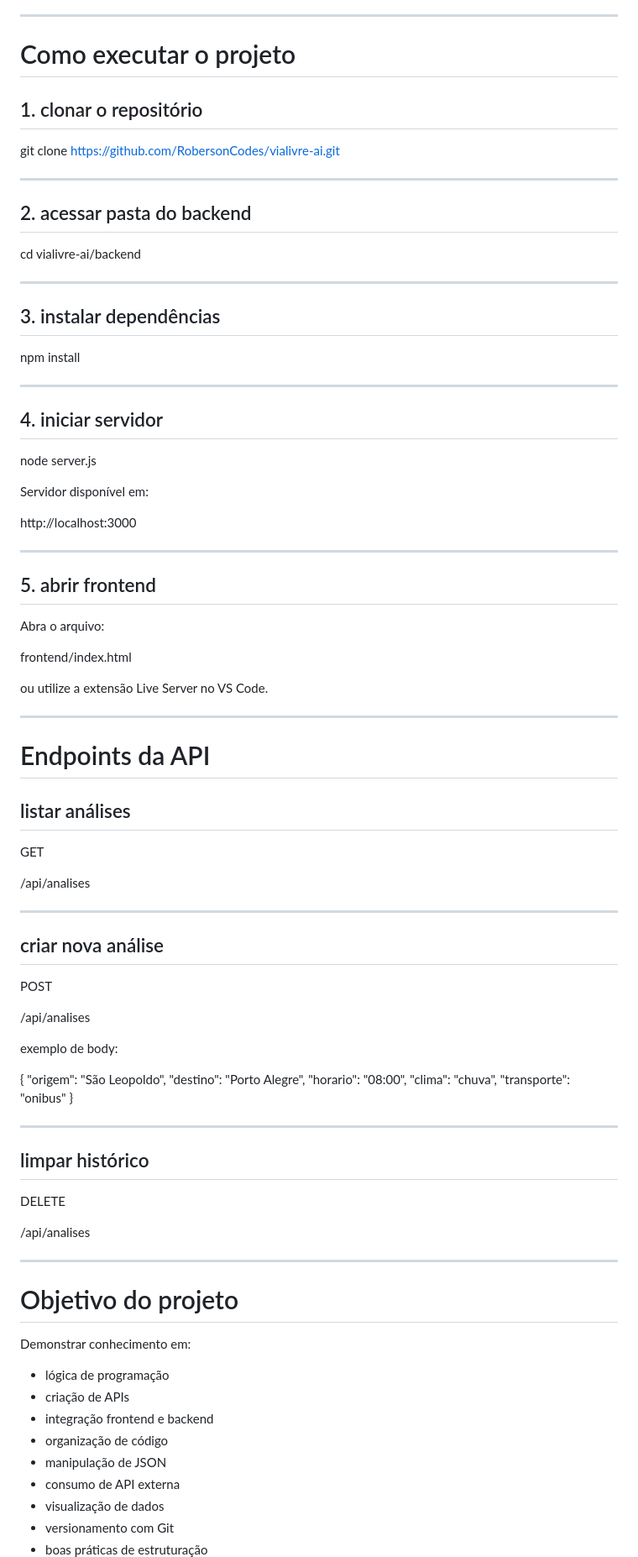
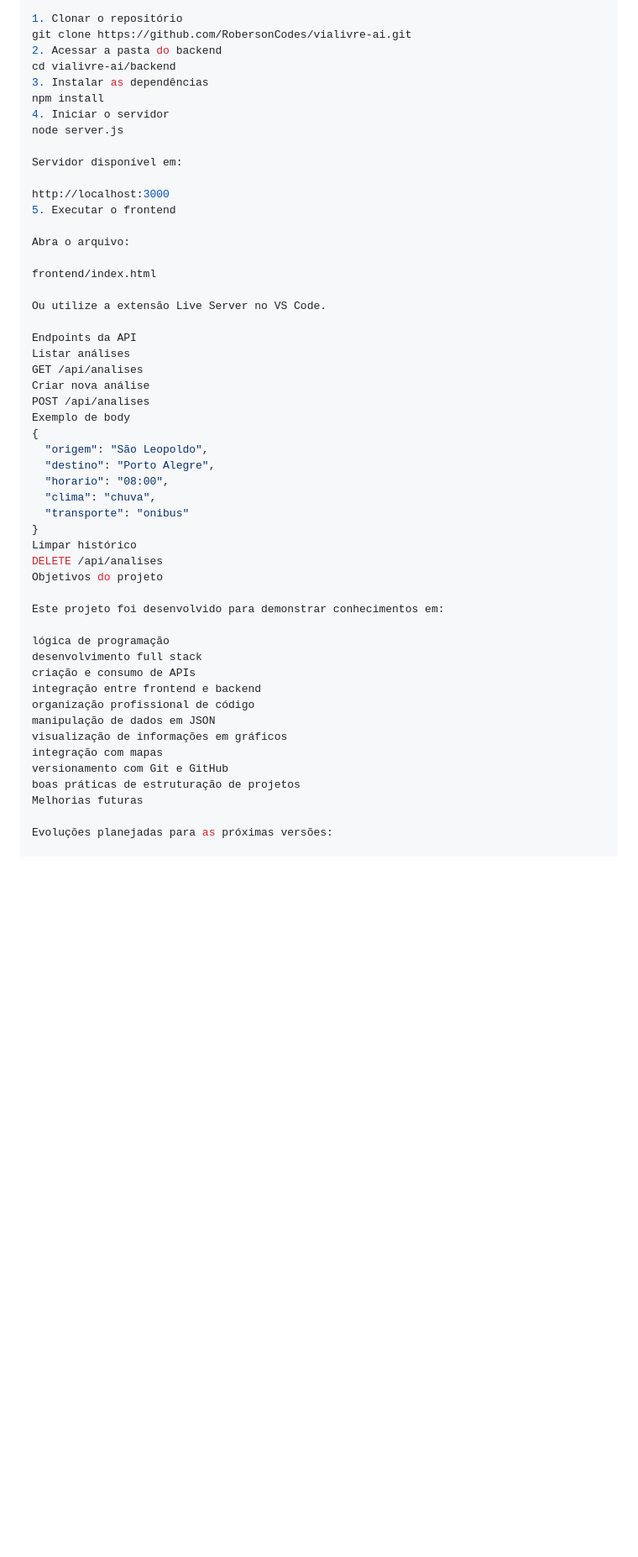
Before and after one commit to RobersonCodes/vialivre-ai, a Markdown page: README.md, the part around one of its changes. Shown at 84% size. GitHub-like rendering; blank space fills up the shorter version.

```diff
--- a/README.md
+++ b/README.md
@@ -169,67 +171,32 @@ vialivre-ai
 │
 └── README.md
 
-
----
-
-# Como executar o projeto
-
-## 1. clonar o repositório
-
+1. Clonar o repositório
 git clone https://github.com/RobersonCodes/vialivre-ai.git
-
----
-
-## 2. acessar pasta do backend
-
+2. Acessar a pasta do backend
 cd vialivre-ai/backend
-
----
-
-## 3. instalar dependências
-
+3. Instalar as dependências
 npm install
-
----
-
-## 4. iniciar servidor
-
+4. Iniciar o servidor
 node server.js
 
 Servidor disponível em:
 
 http://localhost:3000
-
----
-
-## 5. abrir frontend
+5. Executar o frontend
 
 Abra o arquivo:
 
 frontend/index.html
 
-ou utilize a extensão Live Server no VS Code.
+Ou utilize a extensão Live Server no VS Code.
 
----
-
-# Endpoints da API
-
-## listar análises
-
-GET
-
-/api/analises
-
----
-
-## criar nova análise
-
-POST
-
-/api/analises
-
-exemplo de body:
-
+Endpoints da API
+Listar análises
+GET /api/analises
+Criar nova análise
+POST /api/analises
+Exemplo de body
 {
   "origem": "São Leopoldo",
   "destino": "Porto Alegre",
@@ -237,28 +204,23 @@ exemplo de body:
   "clima": "chuva",
   "transporte": "onibus"
 }
+Limpar histórico
+DELETE /api/analises
+Objetivos do projeto
 
----
+Este projeto foi desenvolvido para demonstrar conhecimentos em:
 
-## limpar histórico
+lógica de programação
+desenvolvimento full stack
+criação e consumo de APIs
+integração entre frontend e backend
+organização profissional de código
+manipulação de dados em JSON
+visualização de informações em gráficos
+integração com mapas
+versionamento com Git e GitHub
+boas práticas de estruturação de projetos
+Melhorias futuras
 
-DELETE
+Evoluções planejadas para as próximas versões:
 
-/api/analises
-
----
-
-# Objetivo do projeto
-
-Demonstrar conhecimento em:
-
-- lógica de programação
-- criação de APIs
-- integração frontend e backend
-- organização de código
-- manipulação de JSON
-- consumo de API externa
-- visualização de dados
-- versionamento com Git
-- boas práticas de estruturação
-
```
Also changed, not shown: other parts of README.md (+88 -102 lines).
